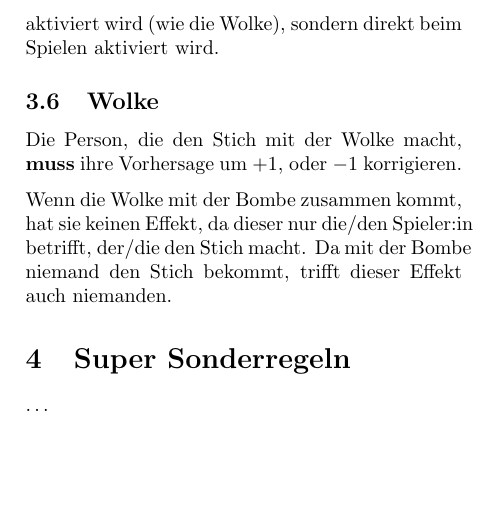
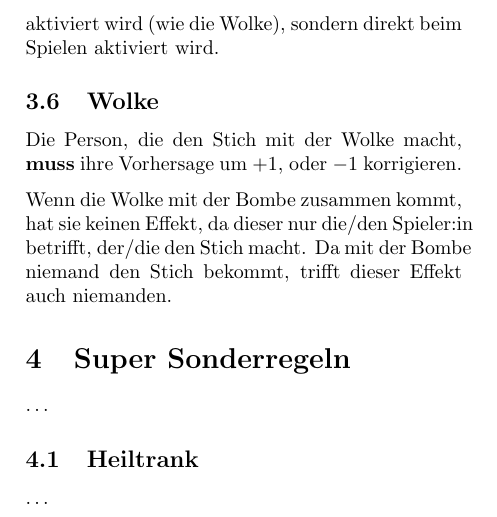
Before and after one commit to mobergmann/wizard-additional-playing-cards, a LaTeX document (main.tex): part of page 5 of 5, cut so that both start at the same text, the shorter picture padded with empty space. Compiled offline with pdfLaTeX.

Commit message:
added chapter

```diff
--- a/main.tex
+++ b/main.tex
@@ -79,4 +79,7 @@ Da mit der Bombe niemand den Stich bekommt, trifft dieser Effekt auch niemanden.
 \section{Super Sonderregeln}
 \ldots
 
+\subsection{Heiltrank}
+\ldots
+
 \end{document}
```
